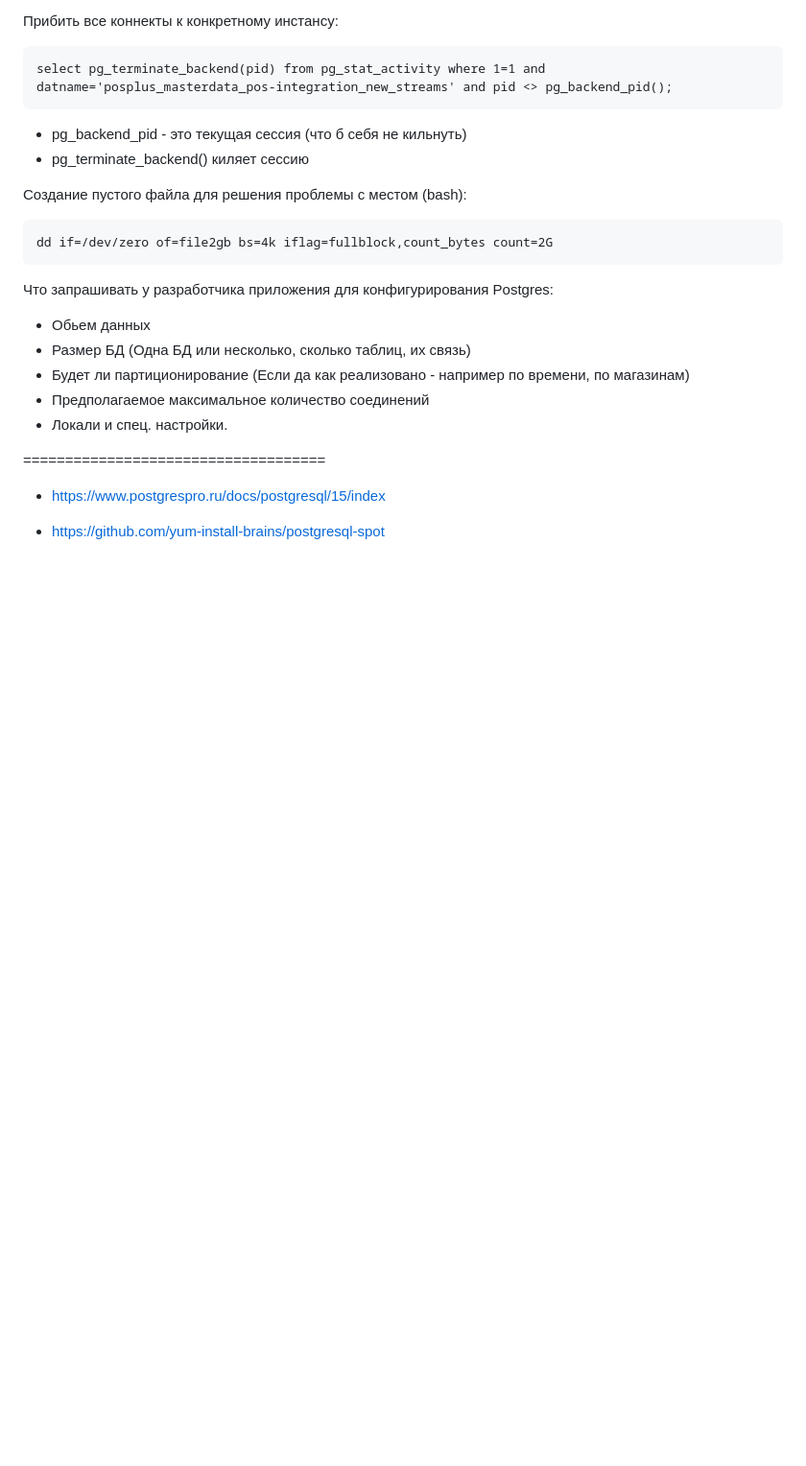
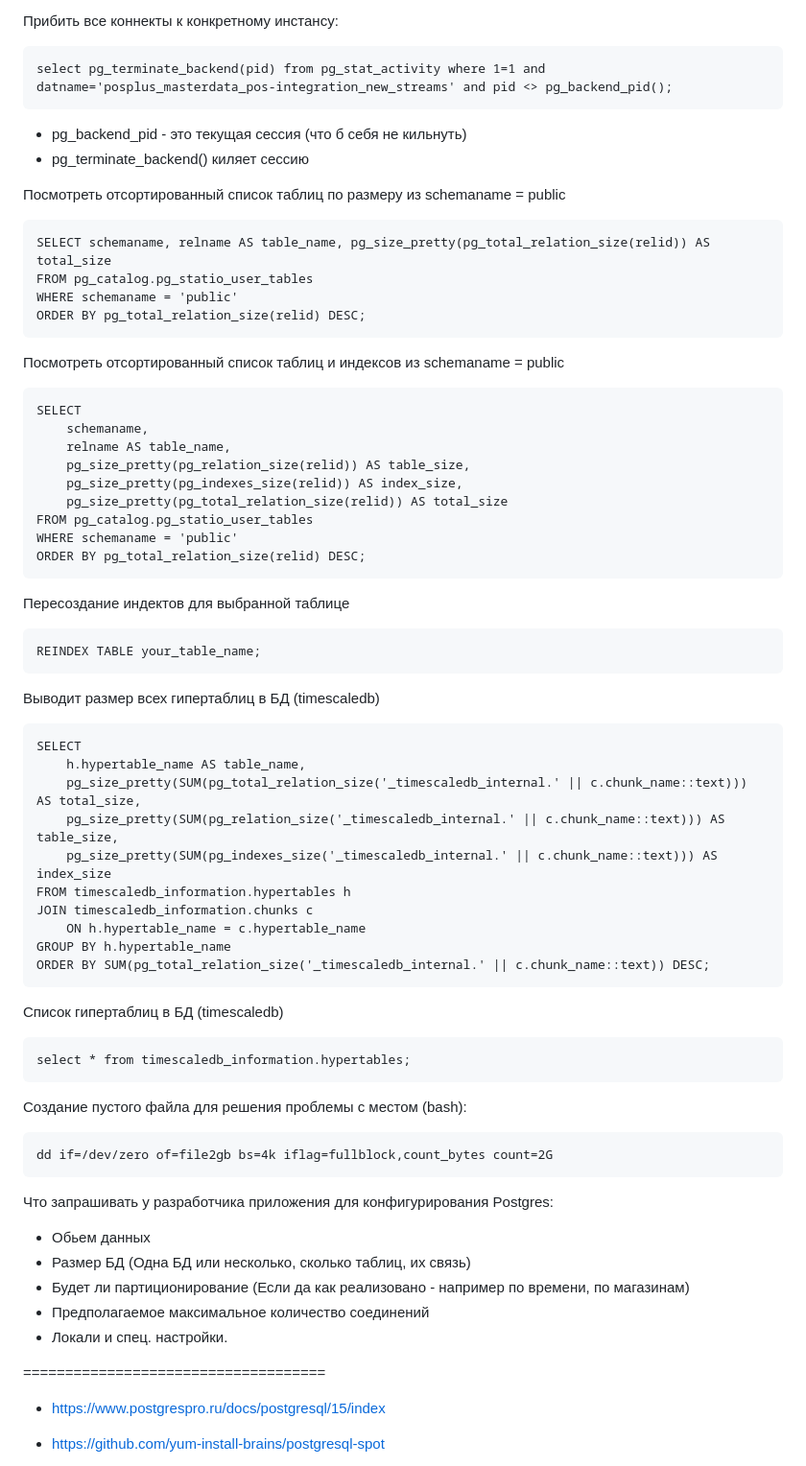
Before and after one commit to laspavel/kbase, a Markdown page: 01.db/10002.postgres.md, the part around the change. Shown at 96% size. Drawn GitHub-style; blank space fills up the shorter version.

Commit message:
Add dod postgres queries - 1

````diff
--- a/01.db/10002.postgres.md
+++ b/01.db/10002.postgres.md
@@ -499,6 +499,52 @@ select pg_terminate_backend(pid) from pg_stat_activity where 1=1 and datname='po
 * pg_backend_pid - это текущая сессия (что б себя не кильнуть)
 * pg_terminate_backend() киляет сессию
 
+Посмотреть отсортированный список таблиц по размеру из schemaname = public
+```
+SELECT schemaname, relname AS table_name, pg_size_pretty(pg_total_relation_size(relid)) AS total_size
+FROM pg_catalog.pg_statio_user_tables
+WHERE schemaname = 'public'
+ORDER BY pg_total_relation_size(relid) DESC;
+```
+
+
+Посмотреть отсортированный список таблиц и индексов из schemaname = public
+```
+SELECT
+    schemaname,
+    relname AS table_name,
+    pg_size_pretty(pg_relation_size(relid)) AS table_size,
+    pg_size_pretty(pg_indexes_size(relid)) AS index_size,
+    pg_size_pretty(pg_total_relation_size(relid)) AS total_size
+FROM pg_catalog.pg_statio_user_tables
+WHERE schemaname = 'public'
+ORDER BY pg_total_relation_size(relid) DESC;
+```
+
+Пересоздание индектов для выбранной таблице
+```
+REINDEX TABLE your_table_name;
+```
+
+Выводит размер всех гипертаблиц в БД (timescaledb)
+```
+SELECT
+    h.hypertable_name AS table_name,
+    pg_size_pretty(SUM(pg_total_relation_size('_timescaledb_internal.' || c.chunk_name::text))) AS total_size,
+    pg_size_pretty(SUM(pg_relation_size('_timescaledb_internal.' || c.chunk_name::text))) AS table_size,
+    pg_size_pretty(SUM(pg_indexes_size('_timescaledb_internal.' || c.chunk_name::text))) AS index_size
+FROM timescaledb_information.hypertables h
+JOIN timescaledb_information.chunks c
+    ON h.hypertable_name = c.hypertable_name
+GROUP BY h.hypertable_name
+ORDER BY SUM(pg_total_relation_size('_timescaledb_internal.' || c.chunk_name::text)) DESC;
+```
+
+Список гипертаблиц в БД (timescaledb)
+```
+select * from timescaledb_information.hypertables;
+```
+
 Создание пустого файла для решения проблемы с местом (bash):
 
 ```
````
